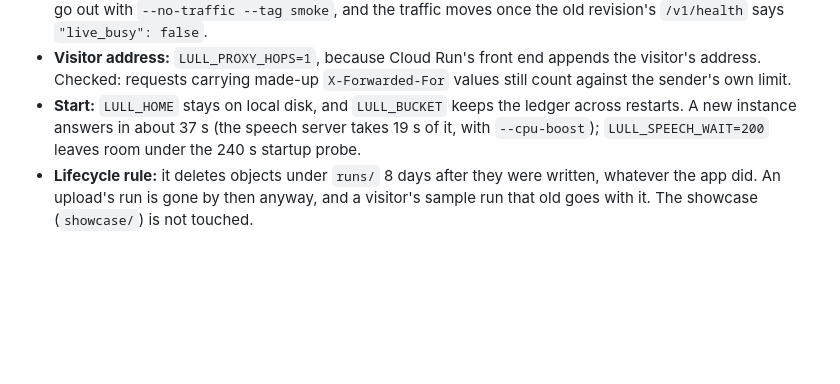
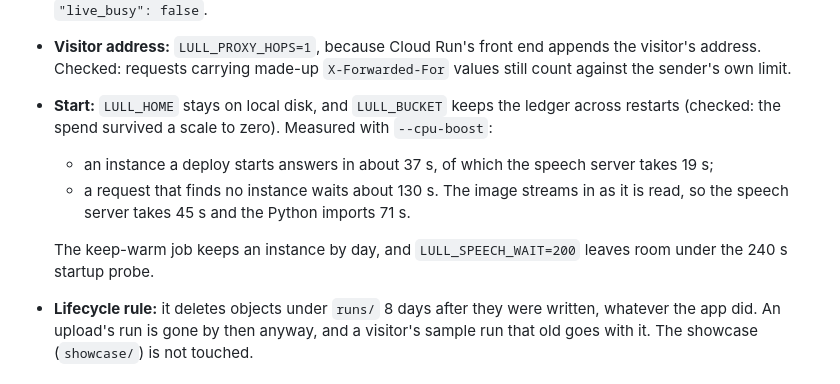
Before and after one commit to RaYYeR220/lull, a Markdown page: engine/docker/README.md, the part around the change. GitHub-like rendering; blank space fills up the shorter version.

Commit message:
api: deploy notes give the measured cold start
A request that finds no instance waits about 130 s on Cloud Run (the
image streams in as it is read: the speech server 45 s, the Python imports
71 s); an instance a deploy starts answers in about 37 s. The ledger's
spend survived the scale to zero.

```diff
--- a/engine/docker/README.md
+++ b/engine/docker/README.md
@@ -213,8 +213,13 @@ Notes:
   address. Checked: requests carrying made-up `X-Forwarded-For` values still count against
   the sender's own limit.
 - **Start:** `LULL_HOME` stays on local disk, and `LULL_BUCKET` keeps the ledger across
-  restarts. A new instance answers in about 37 s (the speech server takes 19 s of it, with
-  `--cpu-boost`); `LULL_SPEECH_WAIT=200` leaves room under the 240 s startup probe.
+  restarts (checked: the spend survived a scale to zero). Measured with `--cpu-boost`:
+  - an instance a deploy starts answers in about 37 s, of which the speech server takes 19 s;
+  - a request that finds no instance waits about 130 s. The image streams in as it is read,
+    so the speech server takes 45 s and the Python imports 71 s.
+
+  The keep-warm job keeps an instance by day, and `LULL_SPEECH_WAIT=200` leaves room under
+  the 240 s startup probe.
 - **Lifecycle rule:** it deletes objects under `runs/` 8 days after they were written,
   whatever the app did. An upload's run is gone by then anyway, and a visitor's sample run
   that old goes with it. The showcase (`showcase/`) is not touched.
```
